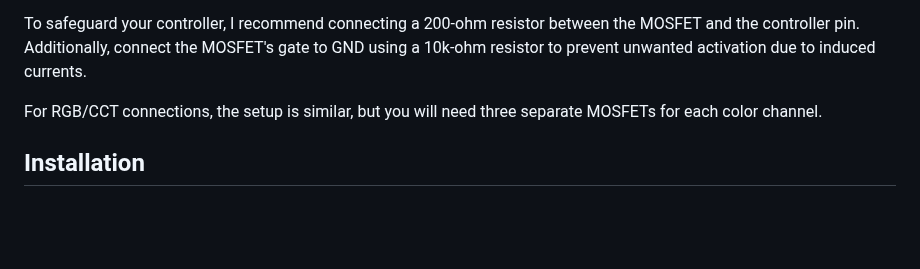
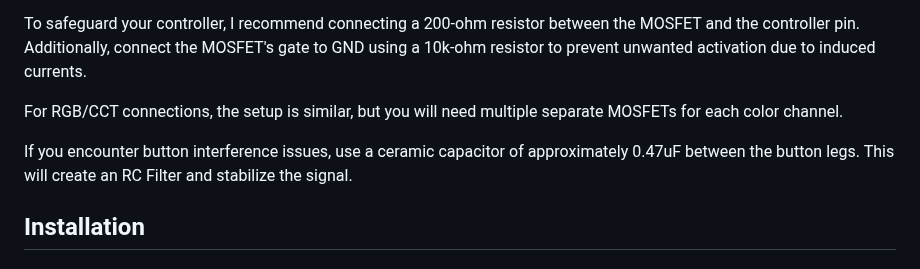
Before and after one commit to DrA1ex/esp_led, a Markdown page: README.md, the part around one of its changes. Rendered like a GitHub page; blank space fills up the shorter version.

```diff
--- a/README.md
+++ b/README.md
@@ -30,7 +32,9 @@ This is a basic connection scheme. You can use any pin for the connection (just
 
 To safeguard your controller, I recommend connecting a 200-ohm resistor between the MOSFET and the controller pin. Additionally, connect the MOSFET's gate to GND using a 10k-ohm resistor to prevent unwanted activation due to induced currents.
 
-For RGB/CCT connections, the setup is similar, but you will need three separate MOSFETs for each color channel.
+For RGB/CCT connections, the setup is similar, but you will need multiple separate MOSFETs for each color channel.
+
+If you encounter button interference issues, use a ceramic capacitor of approximately 0.47uF between the button legs. This will create an RC Filter and stabilize the signal.
 
 ## Installation
 
```
Also changed, not shown: other parts of README.md (+3 -1 lines).
